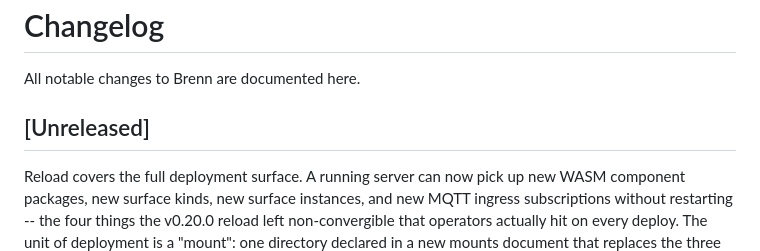
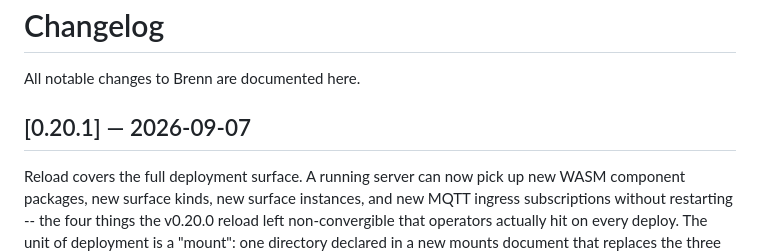
Before and after one commit to rnortman/brenn, a Markdown page: CHANGELOG.md, the part around the change. GitHub-like rendering.

Commit message:
Release v0.20.1

```diff
--- a/CHANGELOG.md
+++ b/CHANGELOG.md
@@ -2,7 +2,7 @@
 
 All notable changes to Brenn are documented here.
 
-## [Unreleased]
+## [0.20.1] — 2026-09-07
 
 Reload covers the full deployment surface. A running server can now pick up new
 WASM component packages, new surface kinds, new surface instances, and new MQTT
```
